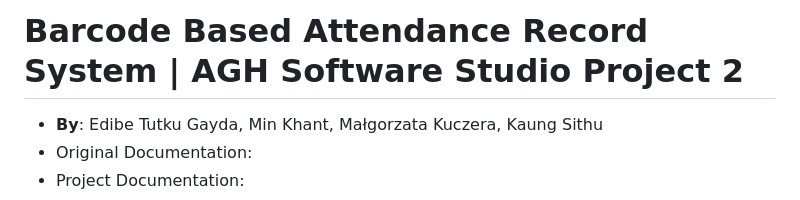
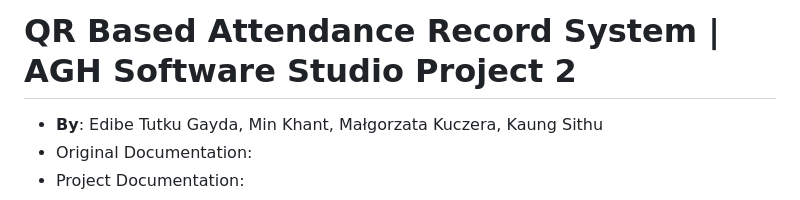
Before and after one commit to Etutku/Barcode-Based-Employee-Attendance-Record-System, a Markdown page: README.md, the part around the change. GitHub-like rendering.

```diff
--- a/README.md
+++ b/README.md
@@ -1,4 +1,4 @@
-# Barcode Based Attendance Record System  | AGH Software Studio Project 2
+# QR Based Attendance Record System  | AGH Software Studio Project 2
 *  **By**: Edibe Tutku Gayda, Min Khant, Małgorzata Kuczera, Kaung Sithu
 * Original Documentation: []()
 * Project Documentation: []()
```
